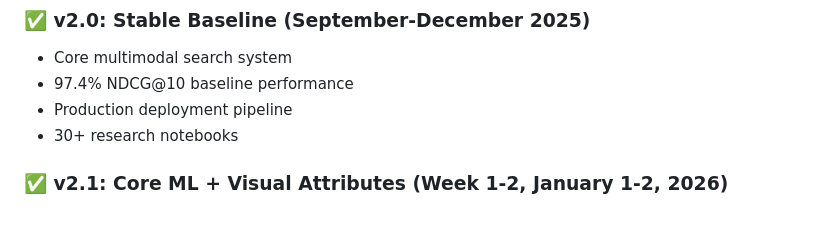
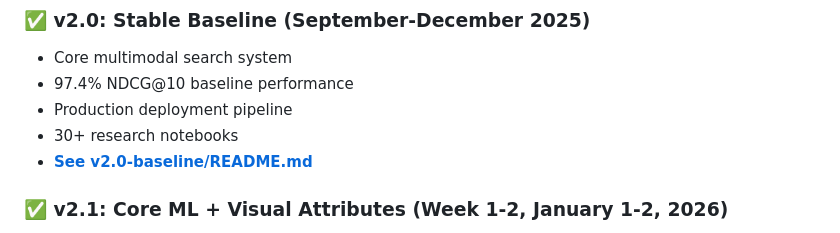
Before and after one commit to haticebaydemir/ai-fashion-assistant-v2, a Markdown page: README.md, the part around the change. Rendered like a GitHub page.

```diff
--- a/README.md
+++ b/README.md
@@ -32,6 +32,7 @@ This project follows a structured 7-week development roadmap (January 2 - Februa
 - 97.4% NDCG@10 baseline performance
 - Production deployment pipeline
 - 30+ research notebooks
+- **[See v2.0-baseline/README.md](./v2.0-baseline/README.md)**
 
 ### ✅ v2.1: Core ML + Visual Attributes (Week 1-2, January 1-2, 2026)
 - **Status:** COMPLETE
```
